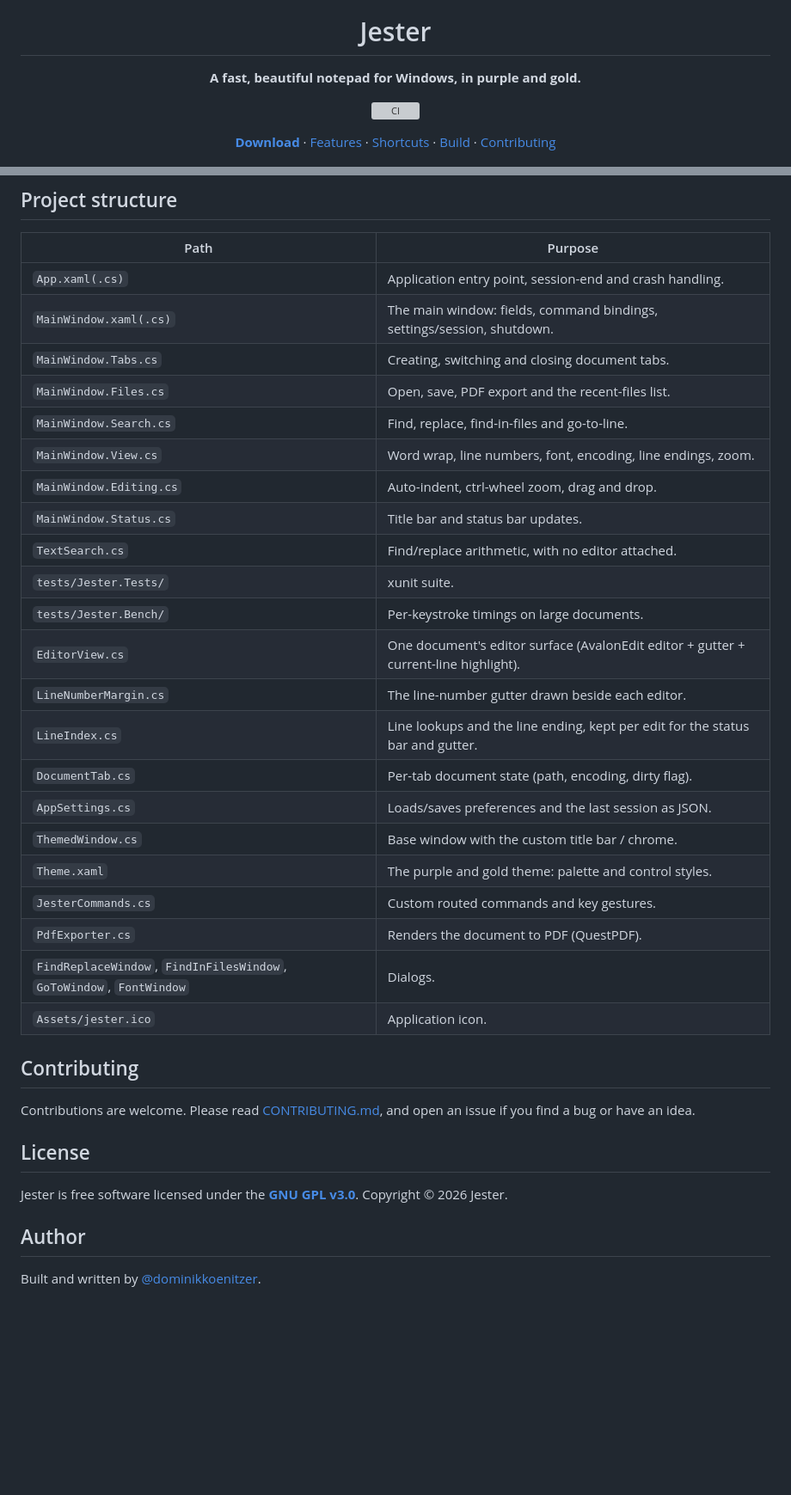
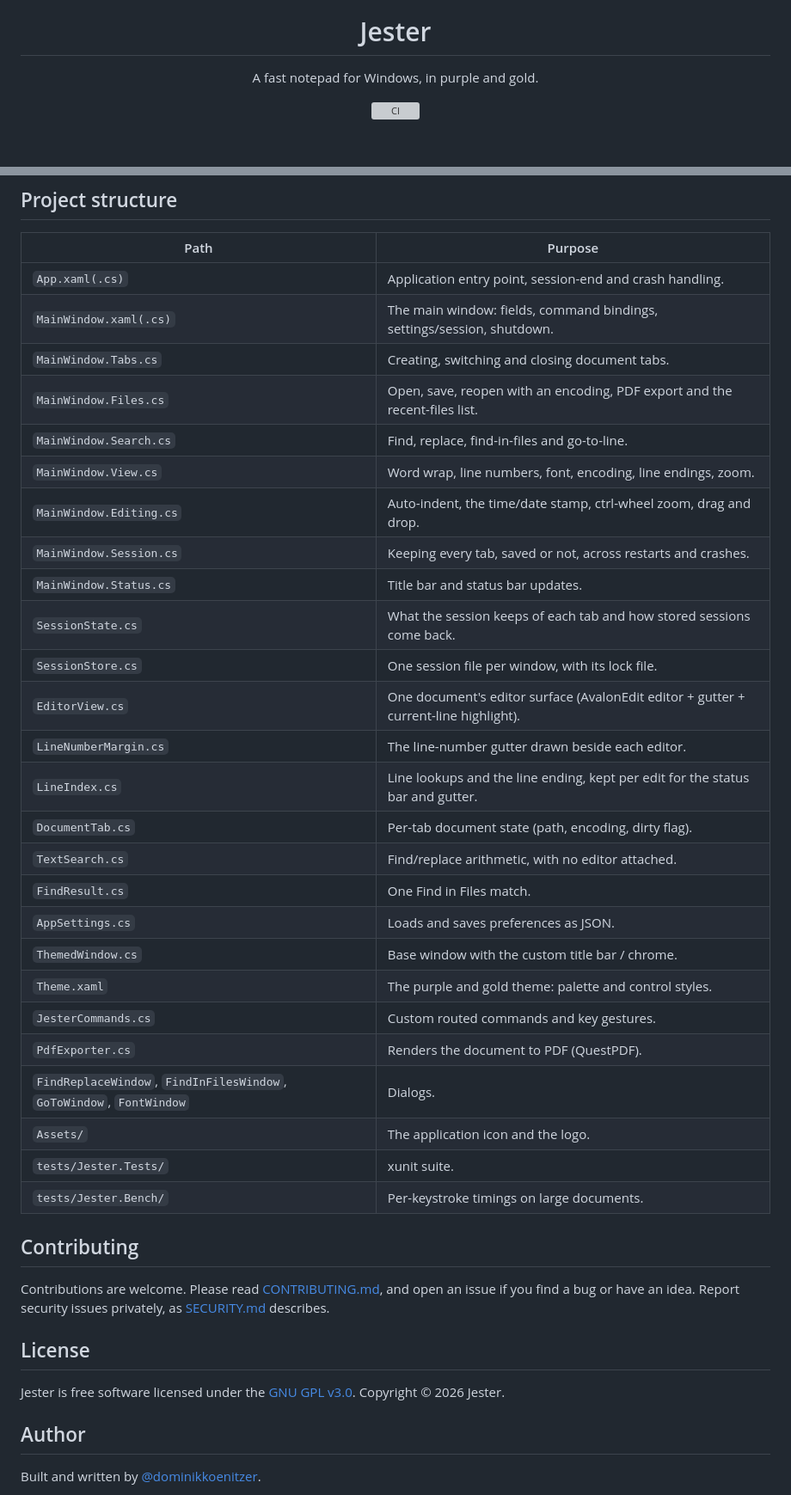
Before and after one commit to dominikkoenitzer/Jester, a Markdown page: README.md, 2 parts joined by grey strips. Shown at 86% size. Rendered like a GitHub page; blank space fills up the shorter version; grey boxes are pictures that could not be loaded.

```diff
--- a/README.md
+++ b/README.md
@@ -4,11 +4,9 @@
 
 # Jester
 
-**A fast, beautiful notepad for Windows, in purple and gold.**
+A fast notepad for Windows, in purple and gold.
 
 [![CI](https://github.com/dominikkoenitzer/Jester/actions/workflows/ci.yml/badge.svg)](https://github.com/dominikkoenitzer/Jester/actions/workflows/ci.yml)
-
-[**Download**](#download) · [Features](#features) · [Shortcuts](#keyboard-shortcuts) · [Build](#build-from-source) · [Contributing](#contributing)
 
 <img src="screenshot.png" width="760" alt="Jester screenshot" />
 
@@ -121,35 +115,38 @@ documents. It is not part of the solution, so CI leaves it out.
 | `App.xaml(.cs)` | Application entry point, session-end and crash handling. |
 | `MainWindow.xaml(.cs)` | The main window: fields, command bindings, settings/session, shutdown. |
 | `MainWindow.Tabs.cs` | Creating, switching and closing document tabs. |
-| `MainWindow.Files.cs` | Open, save, PDF export and the recent-files list. |
+| `MainWindow.Files.cs` | Open, save, reopen with an encoding, PDF export and the recent-files list. |
 | `MainWindow.Search.cs` | Find, replace, find-in-files and go-to-line. |
 | `MainWindow.View.cs` | Word wrap, line numbers, font, encoding, line endings, zoom. |
-| `MainWindow.Editing.cs` | Auto-indent, ctrl-wheel zoom, drag and drop. |
+| `MainWindow.Editing.cs` | Auto-indent, the time/date stamp, ctrl-wheel zoom, drag and drop. |
+| `MainWindow.Session.cs` | Keeping every tab, saved or not, across restarts and crashes. |
 | `MainWindow.Status.cs` | Title bar and status bar updates. |
-| `TextSearch.cs` | Find/replace arithmetic, with no editor attached. |
-| `tests/Jester.Tests/` | xunit suite. |
-| `tests/Jester.Bench/` | Per-keystroke timings on large documents. |
+| `SessionState.cs` | What the session keeps of each tab and how stored sessions come back. |
+| `SessionStore.cs` | One session file per window, with its lock file. |
 | `EditorView.cs` | One document's editor surface (AvalonEdit editor + gutter + current-line highlight). |
 | `LineNumberMargin.cs` | The line-number gutter drawn beside each editor. |
 | `LineIndex.cs` | Line lookups and the line ending, kept per edit for the status bar and gutter. |
 | `DocumentTab.cs` | Per-tab document state (path, encoding, dirty flag). |
-| `AppSettings.cs` | Loads/saves preferences and the last session as JSON. |
+| `TextSearch.cs` | Find/replace arithmetic, with no editor attached. |
+| `FindResult.cs` | One Find in Files match. |
+| `AppSettings.cs` | Loads and saves preferences as JSON. |
 | `ThemedWindow.cs` | Base window with the custom title bar / chrome. |
 | `Theme.xaml` | The purple and gold theme: palette and control styles. |
 | `JesterCommands.cs` | Custom routed commands and key gestures. |
 | `PdfExporter.cs` | Renders the document to PDF (QuestPDF). |
 | `FindReplaceWindow`, `FindInFilesWindow`, `GoToWindow`, `FontWindow` | Dialogs. |
-| `Assets/jester.ico` | Application icon. |
+| `Assets/` | The application icon and the logo. |
+| `tests/Jester.Tests/` | xunit suite. |
+| `tests/Jester.Bench/` | Per-keystroke timings on large documents. |
 
 ## Contributing
 
-Contributions are welcome. Please read [CONTRIBUTING.md](CONTRIBUTING.md), and open an issue if you find a bug or have an idea.
+Contributions are welcome. Please read [CONTRIBUTING.md](CONTRIBUTING.md), and open an issue if you find a bug or have an idea. Report security issues privately, as [SECURITY.md](SECURITY.md) describes.
 
 ## License
 
-Jester is free software licensed under the **[GNU GPL v3.0](LICENSE)**.
+Jester is free software licensed under the [GNU GPL v3.0](LICENSE).
 Copyright © 2026 Jester.
-
 
 ## Author
 
```
Also changed, not shown: other parts of README.md (+28 -32 lines).
